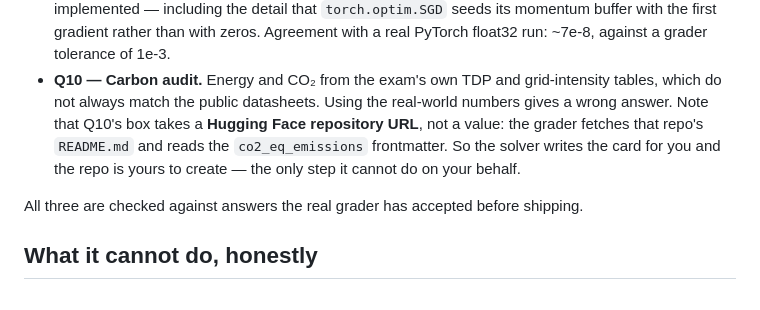
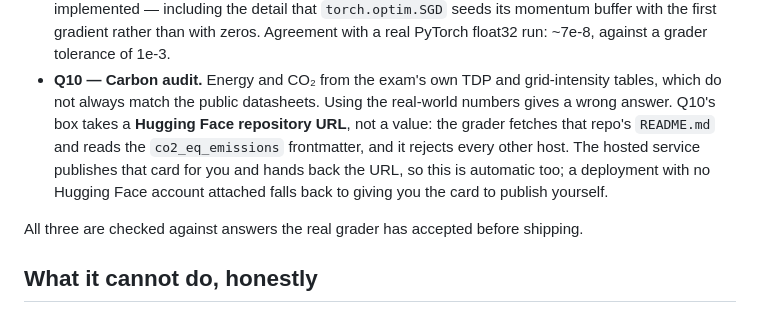
Before and after one commit to angadseth/tds-ga8-solver, a Markdown page: README.md, the part around the change. Drawn GitHub-style.

Commit message:
Note that Q10 publishing is automatic on the hosted service
Co-Authored-By: Claude Opus 5 <noreply@anthropic.com>

```diff
--- a/README.md
+++ b/README.md
@@ -22,9 +22,11 @@ computation on the config it produces:
   a grader tolerance of 1e-3.
 - **Q10 — Carbon audit.** Energy and CO₂ from the exam's own TDP and grid-intensity tables, which
   do not always match the public datasheets. Using the real-world numbers gives a wrong answer.
-  Note that Q10's box takes a **Hugging Face repository URL**, not a value: the grader fetches
-  that repo's `README.md` and reads the `co2_eq_emissions` frontmatter. So the solver writes the
-  card for you and the repo is yours to create — the only step it cannot do on your behalf.
+  Q10's box takes a **Hugging Face repository URL**, not a value: the grader fetches that repo's
+  `README.md` and reads the `co2_eq_emissions` frontmatter, and it rejects every other host. The
+  hosted service publishes that card for you and hands back the URL, so this is automatic too;
+  a deployment with no Hugging Face account attached falls back to giving you the card to
+  publish yourself.
 
 All three are checked against answers the real grader has accepted before shipping.
 
```
